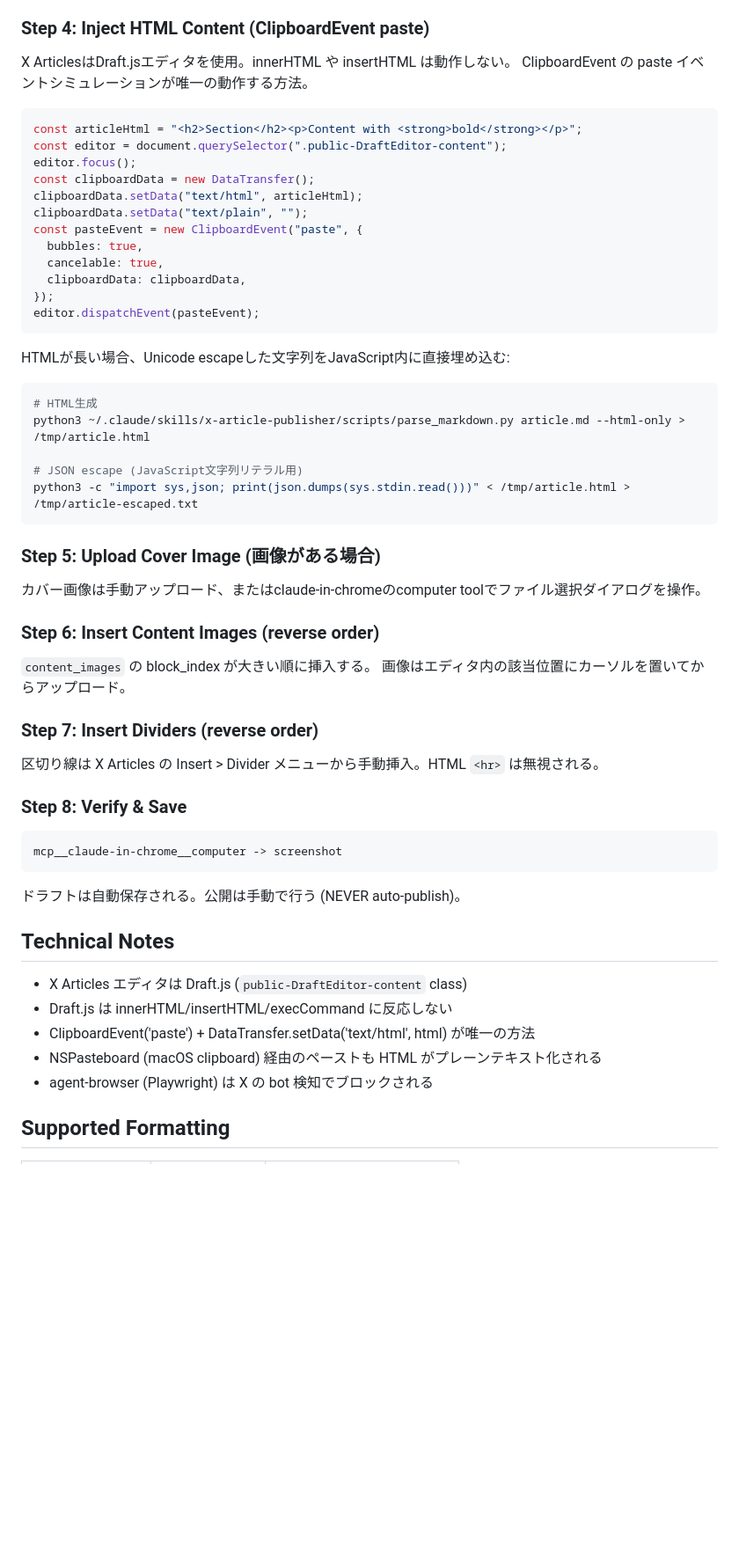
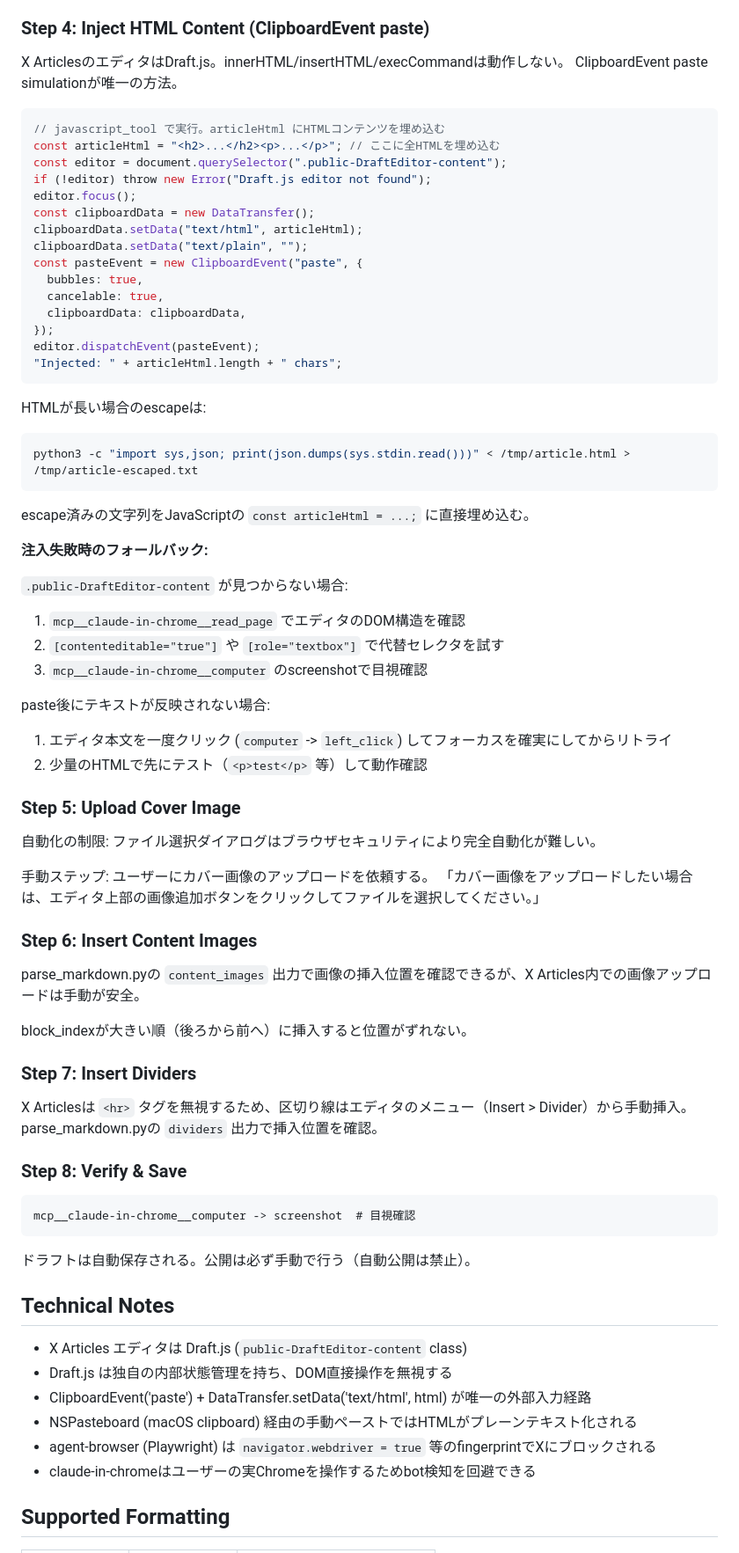
Before and after one commit to r1cA18/dotfiles, a Markdown page: skills/x-article-publisher/SKILL.md, the part around one of its changes. Shown at 88% size. Rendered like a GitHub page; blank space fills up the shorter version.

````diff
--- a/skills/x-article-publisher/SKILL.md
+++ b/skills/x-article-publisher/SKILL.md
@@ -86,12 +83,14 @@ javascript_toolでタイトルを設定:
 
 ### Step 4: Inject HTML Content (ClipboardEvent paste)
 
-X ArticlesはDraft.jsエディタを使用。innerHTML や insertHTML は動作しない。
-ClipboardEvent の paste イベントシミュレーションが唯一の動作する方法。
+X ArticlesのエディタはDraft.js。innerHTML/insertHTML/execCommandは動作しない。
+ClipboardEvent paste simulationが唯一の方法。
 
 ```javascript
-const articleHtml = "<h2>Section</h2><p>Content with <strong>bold</strong></p>";
+// javascript_tool で実行。articleHtml にHTMLコンテンツを埋め込む
+const articleHtml = "<h2>...</h2><p>...</p>"; // ここに全HTMLを埋め込む
 const editor = document.querySelector(".public-DraftEditor-content");
+if (!editor) throw new Error("Draft.js editor not found");
 editor.focus();
 const clipboardData = new DataTransfer();
 clipboardData.setData("text/html", articleHtml);
@@ -102,46 +101,64 @@ const pasteEvent = new ClipboardEvent("paste", {
   clipboardData: clipboardData,
 });
 editor.dispatchEvent(pasteEvent);
+"Injected: " + articleHtml.length + " chars";
 ```
 
-HTMLが長い場合、Unicode escapeした文字列をJavaScript内に直接埋め込む:
+HTMLが長い場合のescapeは:
 
 ```bash
-# HTML生成
-python3 ~/.claude/skills/x-article-publisher/scripts/parse_markdown.py article.md --html-only > /tmp/article.html
-
-# JSON escape (JavaScript文字列リテラル用)
 python3 -c "import sys,json; print(json.dumps(sys.stdin.read()))" < /tmp/article.html > /tmp/article-escaped.txt
 ```
 
-### Step 5: Upload Cover Image (画像がある場合)
+escape済みの文字列をJavaScriptの `const articleHtml = ...;` に直接埋め込む。
 
-カバー画像は手動アップロード、またはclaude-in-chromeのcomputer toolでファイル選択ダイアログを操作。
+**注入失敗時のフォールバック:**
 
-### Step 6: Insert Content Images (reverse order)
+`.public-DraftEditor-content` が見つからない場合:
 
-`content_images` の block_index が大きい順に挿入する。
-画像はエディタ内の該当位置にカーソルを置いてからアップロード。
+1. `mcp__claude-in-chrome__read_page` でエディタのDOM構造を確認
+2. `[contenteditable="true"]` や `[role="textbox"]` で代替セレクタを試す
+3. `mcp__claude-in-chrome__computer` のscreenshotで目視確認
 
-### Step 7: Insert Dividers (reverse order)
+paste後にテキストが反映されない場合:
 
-区切り線は X Articles の Insert > Divider メニューから手動挿入。HTML `<hr>` は無視される。
+1. エディタ本文を一度クリック (`computer` -> `left_click`) してフォーカスを確実にしてからリトライ
+2. 少量のHTMLで先にテスト（`<p>test</p>` 等）して動作確認
+
+### Step 5: Upload Cover Image
+
+自動化の制限: ファイル選択ダイアログはブラウザセキュリティにより完全自動化が難しい。
+
+手動ステップ: ユーザーにカバー画像のアップロードを依頼する。
+「カバー画像をアップロードしたい場合は、エディタ上部の画像追加ボタンをクリックしてファイルを選択してください。」
+
+### Step 6: Insert Content Images
+
+parse_markdown.pyの `content_images` 出力で画像の挿入位置を確認できるが、X Articles内での画像アップロードは手動が安全。
+
+block_indexが大きい順（後ろから前へ）に挿入すると位置がずれない。
+
+### Step 7: Insert Dividers
+
+X Articlesは `<hr>` タグを無視するため、区切り線はエディタのメニュー（Insert > Divider）から手動挿入。
+parse_markdown.pyの `dividers` 出力で挿入位置を確認。
 
 ### Step 8: Verify & Save
 
 ```
-mcp__claude-in-chrome__computer -> screenshot
+mcp__claude-in-chrome__computer -> screenshot  # 目視確認
 ```
 
-ドラフトは自動保存される。公開は手動で行う (NEVER auto-publish)。
+ドラフトは自動保存される。公開は必ず手動で行う（自動公開は禁止）。
 
 ## Technical Notes
 
 - X Articles エディタは Draft.js (`public-DraftEditor-content` class)
-- Draft.js は innerHTML/insertHTML/execCommand に反応しない
-- ClipboardEvent('paste') + DataTransfer.setData('text/html', html) が唯一の方法
-- NSPasteboard (macOS clipboard) 経由のペーストも HTML がプレーンテキスト化される
-- agent-browser (Playwright) は X の bot 検知でブロックされる
+- Draft.js は独自の内部状態管理を持ち、DOM直接操作を無視する
+- ClipboardEvent('paste') + DataTransfer.setData('text/html', html) が唯一の外部入力経路
+- NSPasteboard (macOS clipboard) 経由の手動ペーストではHTMLがプレーンテキスト化される
+- agent-browser (Playwright) は `navigator.webdriver = true` 等のfingerprintでXにブロックされる
+- claude-in-chromeはユーザーの実Chromeを操作するためbot検知を回避できる
 
 ## Supported Formatting
 
````
Also changed, not shown: other parts of skills/x-article-publisher/SKILL.md (+54 -57 lines).
